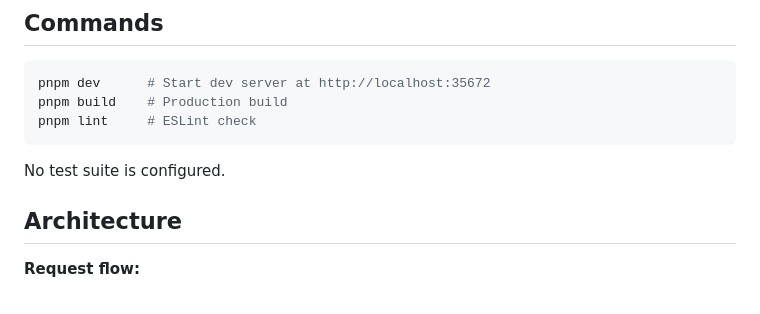
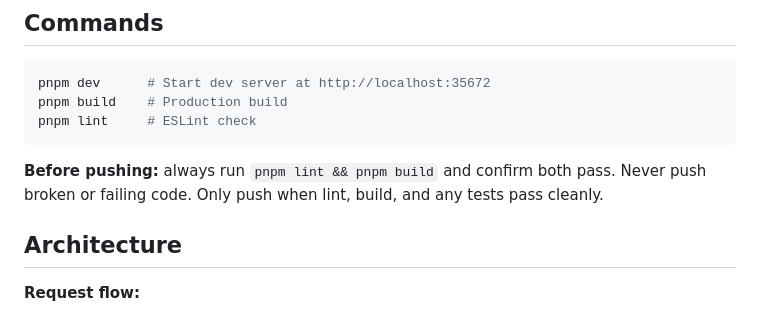
Before and after one commit to AgdirAS/rask.agdir.farm, a Markdown page: CLAUDE.md, the part around the change. Rendered like a GitHub page.

Commit message:
chore(claude): require lint+build to pass before push

````diff
--- a/CLAUDE.md
+++ b/CLAUDE.md
@@ -18,7 +18,7 @@ pnpm build    # Production build
 pnpm lint     # ESLint check
 ```
 
-No test suite is configured.
+**Before pushing:** always run `pnpm lint && pnpm build` and confirm both pass. Never push broken or failing code. Only push when lint, build, and any tests pass cleanly.
 
 ## Architecture
 
````
